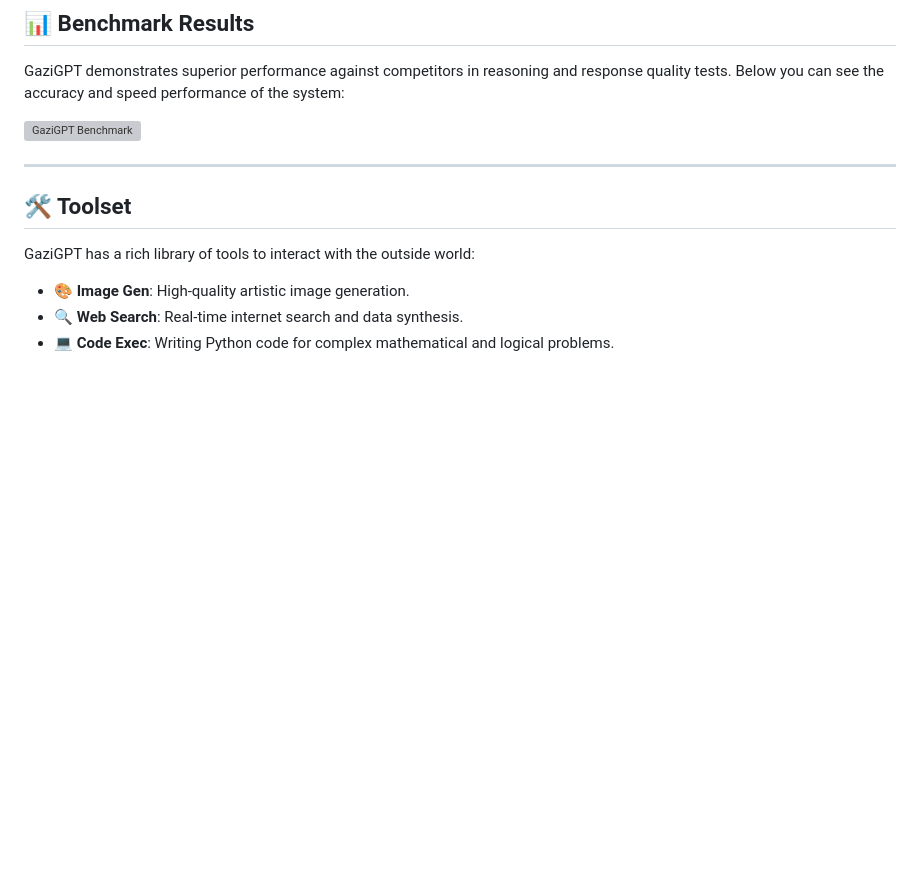
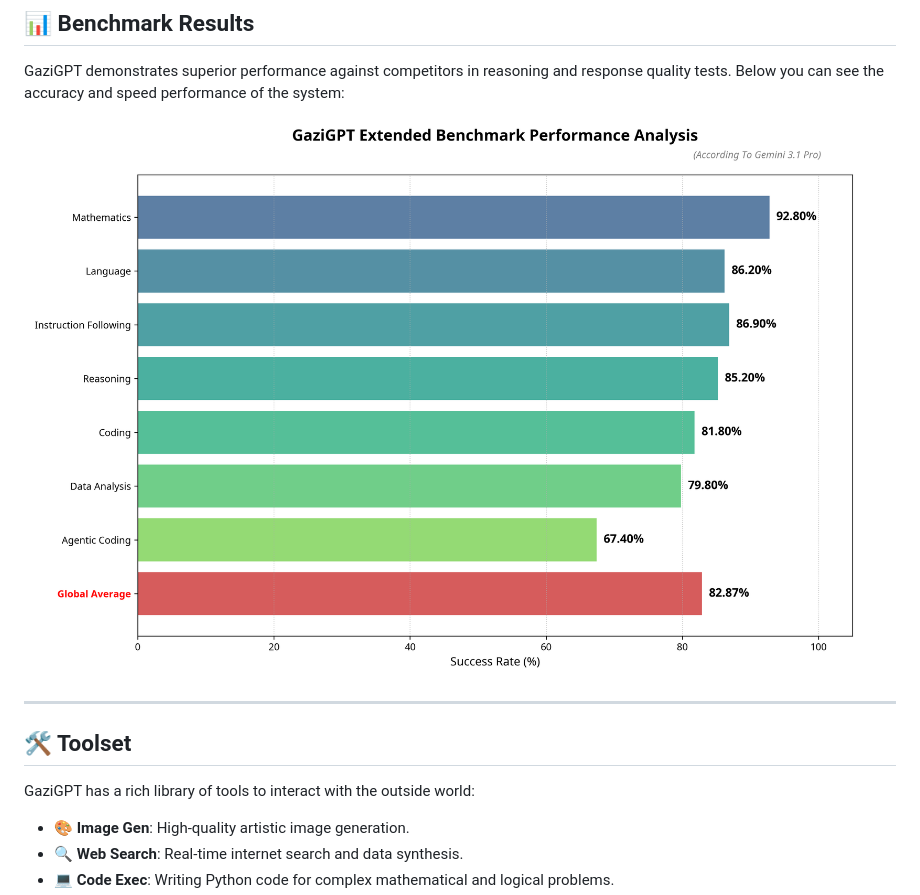
Before and after one commit to Gazi-AI/gazigpt, a Markdown page: README.md, the part around the change. Drawn GitHub-style; blank space fills up the shorter version; grey boxes are pictures that could not be loaded.

Commit message:
Fix image path for GaziGPT benchmark in README

```diff
--- a/README.md
+++ b/README.md
@@ -36,7 +36,7 @@ GaziGPT's most powerful mode, **Extended**, goes through 8 critical stages for e
 
 GaziGPT demonstrates superior performance against competitors in reasoning and response quality tests. Below you can see the accuracy and speed performance of the system:
 
-![GaziGPT Benchmark](gazigpt/gazigpt_benchmark.png)
+![GaziGPT Benchmark](gazigpt_benchmark.png)
 
 ---
 
```
